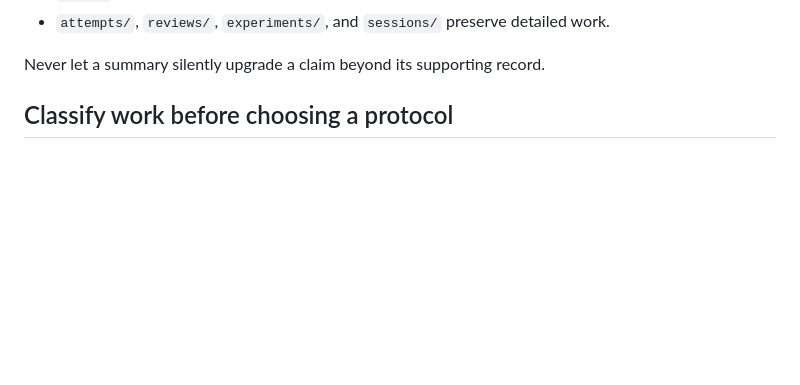
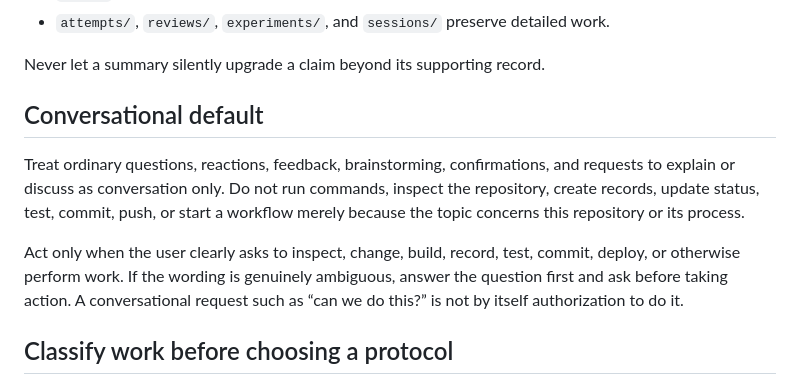
Before and after one commit to mrwatts88/proof-workbench, a Markdown page: AGENTS.md, the part around the change. GitHub-like rendering; blank space fills up the shorter version.

Commit message:
Default repository discussion to conversation

```diff
--- a/AGENTS.md
+++ b/AGENTS.md
@@ -25,6 +25,18 @@ conflict before advancing the status.
 - `attempts/`, `reviews/`, `experiments/`, and `sessions/` preserve detailed work.
 
 Never let a summary silently upgrade a claim beyond its supporting record.
+
+## Conversational default
+
+Treat ordinary questions, reactions, feedback, brainstorming, confirmations, and
+requests to explain or discuss as conversation only. Do not run commands, inspect
+the repository, create records, update status, test, commit, push, or start a
+workflow merely because the topic concerns this repository or its process.
+
+Act only when the user clearly asks to inspect, change, build, record, test,
+commit, deploy, or otherwise perform work. If the wording is genuinely ambiguous,
+answer the question first and ask before taking action. A conversational request
+such as “can we do this?” is not by itself authorization to do it.
 
 ## Classify work before choosing a protocol
 
```
Also changed, not shown: operations/O005-2026-07-23-default-conversational-mode.md (added, +31 -0 lines), process/workflow.md (+4 -1 lines).
